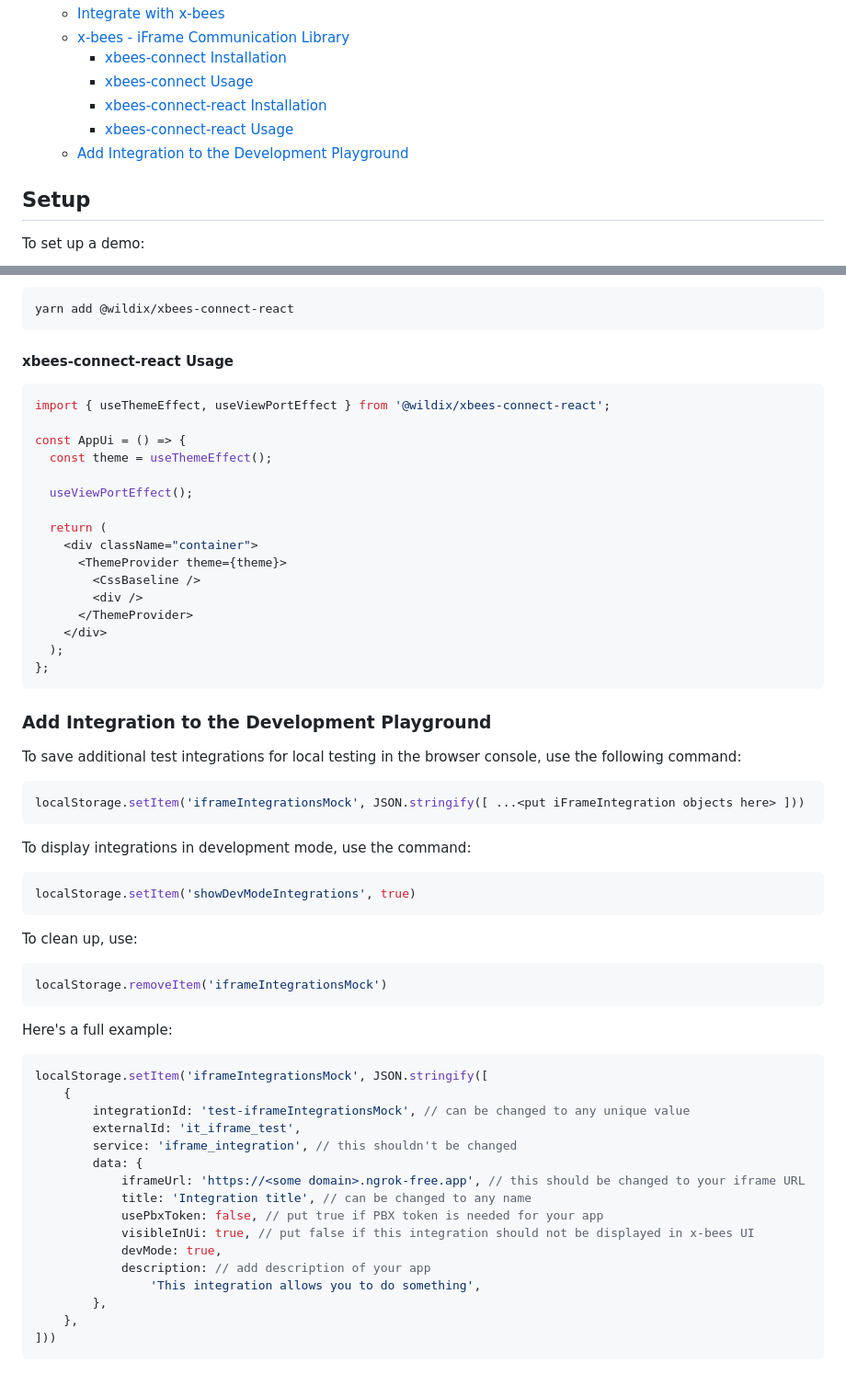
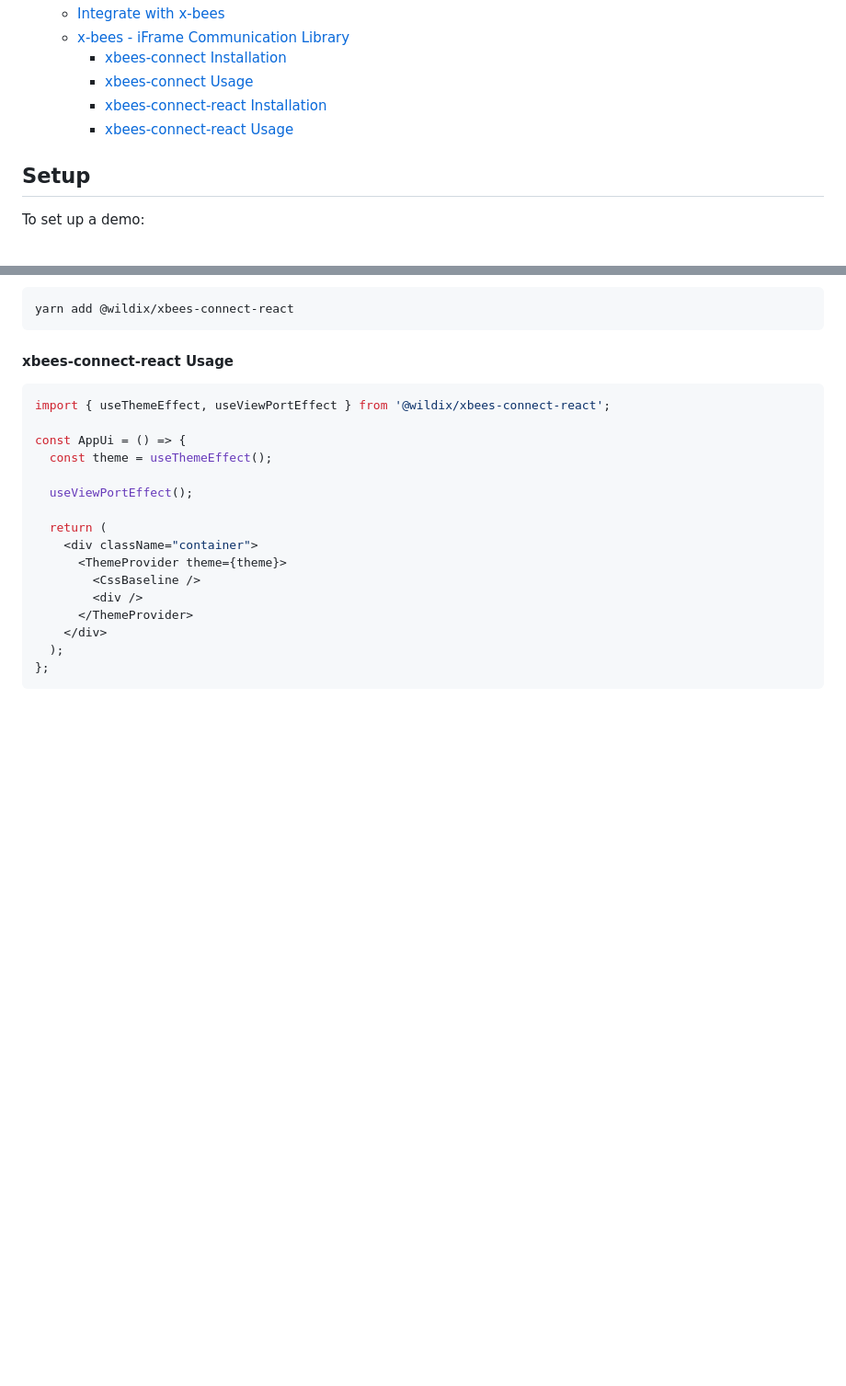
Before and after one commit to Wildix/iframe-xbees-template-react, a Markdown page: README.md, 2 parts joined by grey strips. Shown at 92% size. Rendered like a GitHub page; blank space fills up the shorter version.

````diff
--- a/README.md
+++ b/README.md
@@ -13,7 +13,6 @@ This template provides minimal setup instructions that enable iFrame integration
     - [xbees-connect Usage](#xbees-connect-usage)
     - [xbees-connect-react Installation](#xbees-connect-react-installation)
     - [xbees-connect-react Usage](#xbees-connect-react-usage)
-  - [Add Integration to the Development Playground](#add-integration-to-the-development-playground)
 
 ## Setup
 
@@ -125,44 +124,3 @@ const AppUi = () => {
   );
 };
 ```
-
-### Add Integration to the Development Playground
-
-To save additional test integrations for local testing in the browser console, use the following command:
-
-```js
-localStorage.setItem('iframeIntegrationsMock', JSON.stringify([ ...<put iFrameIntegration objects here> ]))
-```
-
-To display integrations in development mode, use the command:
-
-```js
-localStorage.setItem('showDevModeIntegrations', true)
-```
-
-To clean up, use:
-
-```js
-localStorage.removeItem('iframeIntegrationsMock')
-```
-
-Here's a full example:
-
-```js
-localStorage.setItem('iframeIntegrationsMock', JSON.stringify([
-    {
-        integrationId: 'test-iframeIntegrationsMock', // can be changed to any unique value
-        externalId: 'it_iframe_test',
-        service: 'iframe_integration', // this shouldn't be changed
-        data: {
-            iframeUrl: 'https://<some domain>.ngrok-free.app', // this should be changed to your iframe URL
-            title: 'Integration title', // can be changed to any name
-            usePbxToken: false, // put true if PBX token is needed for your app
-            visibleInUi: true, // put false if this integration should not be displayed in x-bees UI
-            devMode: true,
-            description: // add description of your app
-                'This integration allows you to do something',
-        },
-    },
-]))
-```
````
